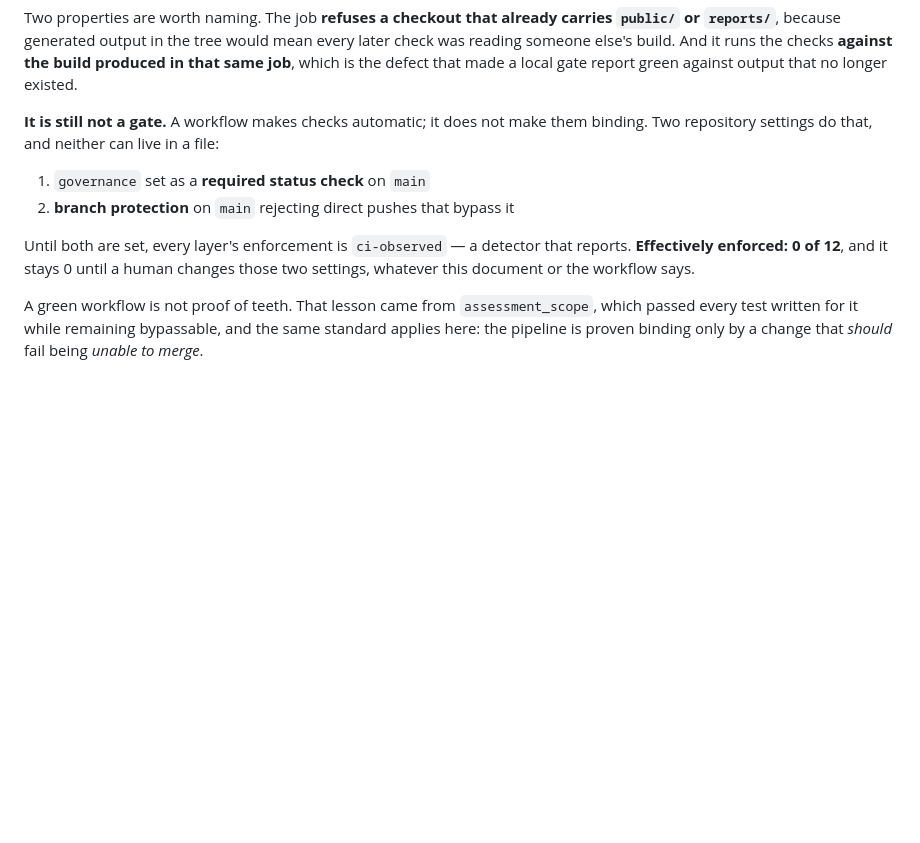
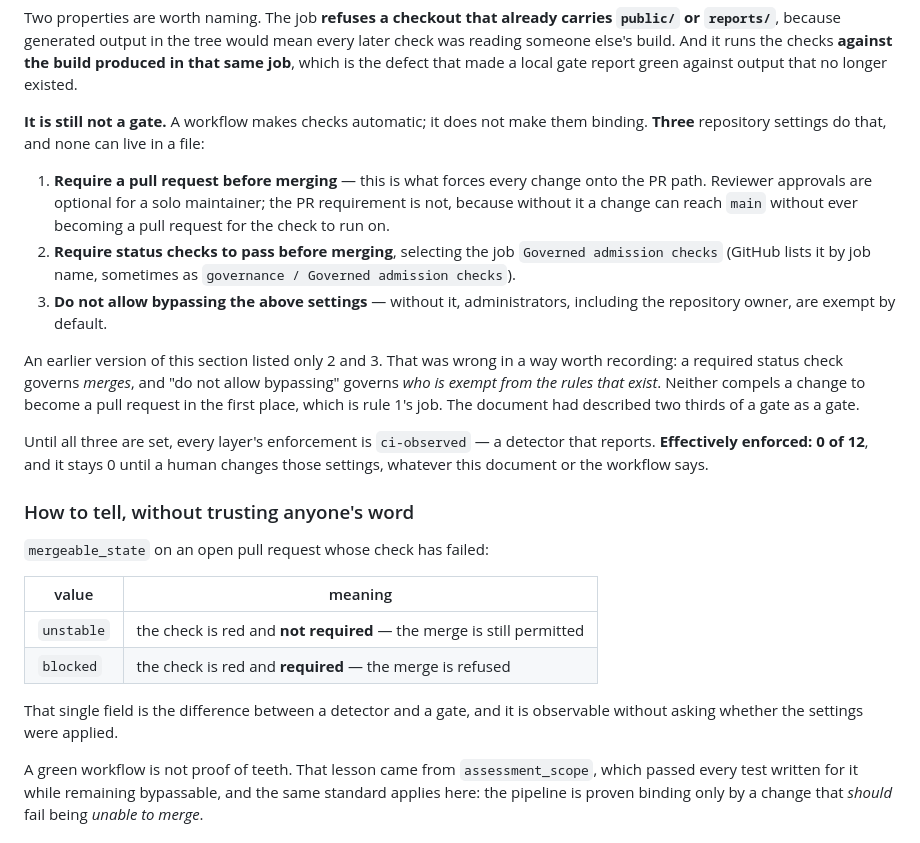
Before and after one commit to Sohadot/ChampionsAwards, a Markdown page: docs/governance-admission-standard.md, the part around the change. Rendered like a GitHub page; blank space fills up the shorter version.

Commit message:
Correct the branch-protection guidance: three settings, not two
The standard listed a required status check and "do not allow bypassing" and
called that a gate. It is two thirds of one. A required status check governs
merges, and no-bypass governs who is exempt from the rules that exist; neither
compels a change to become a pull request in the first place. "Require a pull
request before merging" does that, and it was missing.

The correction matters because the omission had the same shape as the defects
this document catalogues: a control described as complete while one of its
preconditions was absent. It is recorded rather than quietly patched.

The section now also names the exact job to select - Governed admission checks -
and gives the observable test that settles the question without trusting anyone's
account of which boxes were ticked: mergeable_state on a failing pull request is
'unstable' when the check is red but not required, and 'blocked' when it governs.
PR #1 currently reads 'unstable'.

Co-Authored-By: Claude Opus 5 <noreply@anthropic.com>
Claude-Session: https://claude.ai/code/session_018xbSJVd1uTnex45dnvGKWm

```diff
--- a/docs/governance-admission-standard.md
+++ b/docs/governance-admission-standard.md
@@ -169,14 +169,39 @@ mean every later check was reading someone else's build. And it runs the checks
 local gate report green against output that no longer existed.
 
 **It is still not a gate.** A workflow makes checks automatic; it does not make
-them binding. Two repository settings do that, and neither can live in a file:
+them binding. **Three** repository settings do that, and none can live in a file:
 
-1. `governance` set as a **required status check** on `main`
-2. **branch protection** on `main` rejecting direct pushes that bypass it
+1. **Require a pull request before merging** — this is what forces every change
+   onto the PR path. Reviewer approvals are optional for a solo maintainer; the
+   PR requirement is not, because without it a change can reach `main` without
+   ever becoming a pull request for the check to run on.
+2. **Require status checks to pass before merging**, selecting the job
+   `Governed admission checks` (GitHub lists it by job name, sometimes as
+   `governance / Governed admission checks`).
+3. **Do not allow bypassing the above settings** — without it, administrators,
+   including the repository owner, are exempt by default.
 
-Until both are set, every layer's enforcement is `ci-observed` — a detector that
-reports. **Effectively enforced: 0 of 12**, and it stays 0 until a human changes
-those two settings, whatever this document or the workflow says.
+An earlier version of this section listed only 2 and 3. That was wrong in a way
+worth recording: a required status check governs *merges*, and "do not allow
+bypassing" governs *who is exempt from the rules that exist*. Neither compels a
+change to become a pull request in the first place, which is rule 1's job. The
+document had described two thirds of a gate as a gate.
+
+Until all three are set, every layer's enforcement is `ci-observed` — a detector
+that reports. **Effectively enforced: 0 of 12**, and it stays 0 until a human
+changes those settings, whatever this document or the workflow says.
+
+### How to tell, without trusting anyone's word
+
+`mergeable_state` on an open pull request whose check has failed:
+
+| value | meaning |
+| --- | --- |
+| `unstable` | the check is red and **not required** — the merge is still permitted |
+| `blocked` | the check is red and **required** — the merge is refused |
+
+That single field is the difference between a detector and a gate, and it is
+observable without asking whether the settings were applied.
 
 A green workflow is not proof of teeth. That lesson came from `assessment_scope`,
 which passed every test written for it while remaining bypassable, and the same
```
Also changed, not shown: GOVERNANCE.md (+4 -2 lines).
